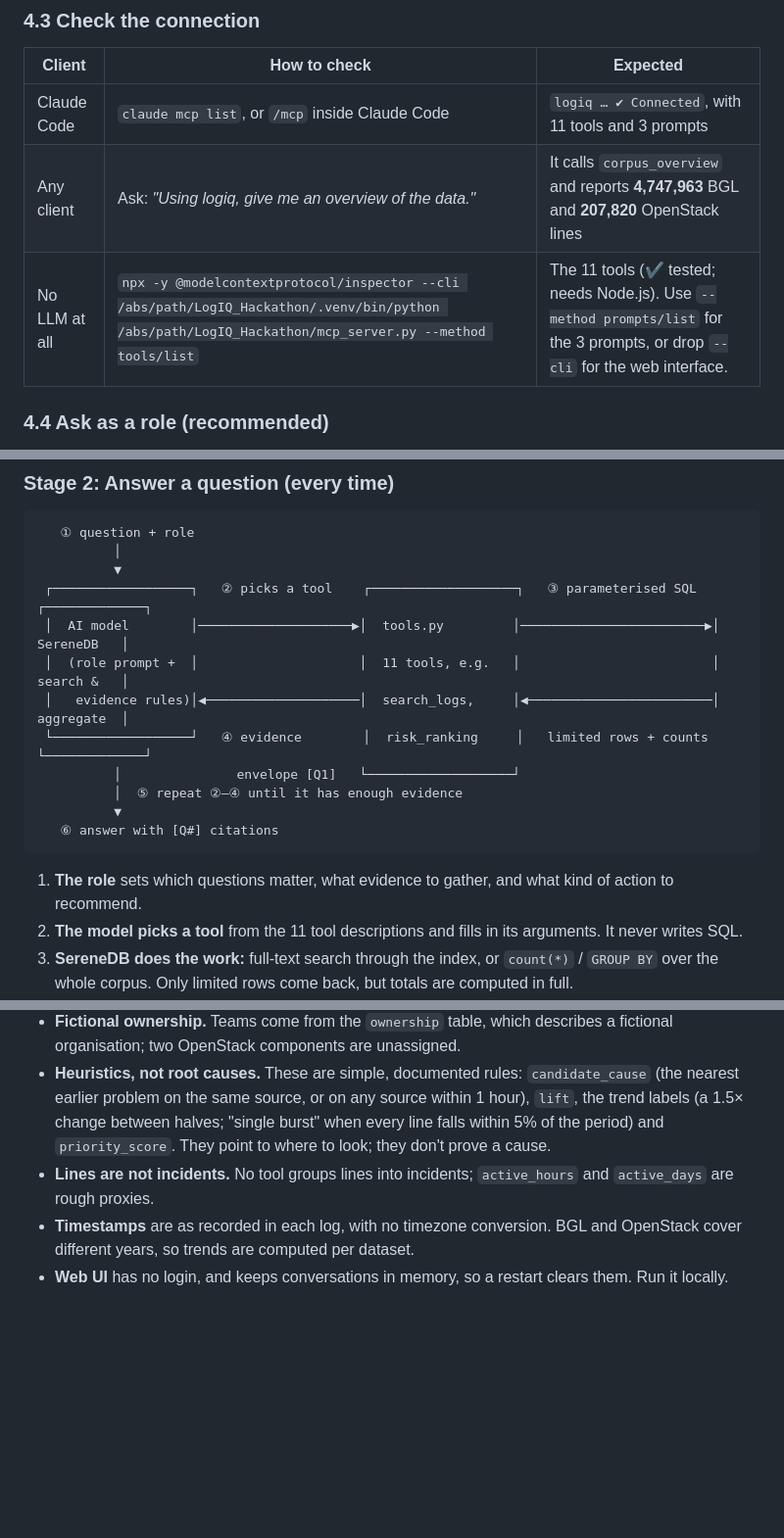
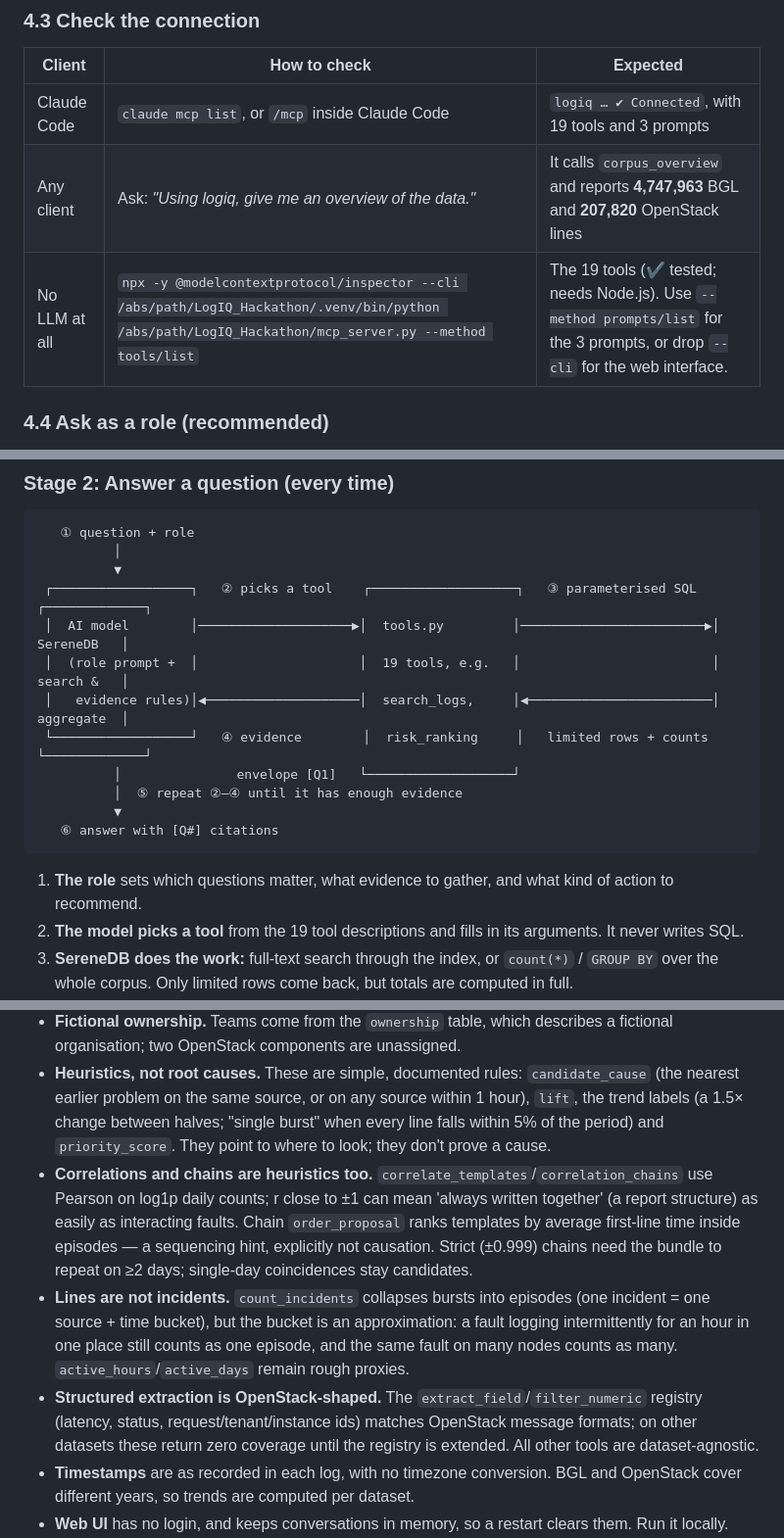
Before and after one commit to kiranbabuthatha/LogIQ_Hackathon, a Markdown page: README.md, 3 parts joined by grey strips. Shown at 98% size. GitHub-like rendering; blank space fills up the shorter version.

Commit message:
docs: README sweep — 19 tools everywhere (MCP section, diagrams, checks), limitations updated for count_incidents/correlation/extract_field

````diff
--- a/README.md
+++ b/README.md
@@ -352,9 +352,9 @@ writing; check that documentation if something doesn't match.
 
 | Client | How to check | Expected |
 |---|---|---|
-| Claude Code | `claude mcp list`, or `/mcp` inside Claude Code | `logiq … ✔ Connected`, with 11 tools and 3 prompts |
+| Claude Code | `claude mcp list`, or `/mcp` inside Claude Code | `logiq … ✔ Connected`, with 19 tools and 3 prompts |
 | Any client | Ask: *"Using logiq, give me an overview of the data."* | It calls `corpus_overview` and reports **4,747,963** BGL and **207,820** OpenStack lines |
-| No LLM at all | `npx -y @modelcontextprotocol/inspector --cli /abs/path/LogIQ_Hackathon/.venv/bin/python /abs/path/LogIQ_Hackathon/mcp_server.py --method tools/list` | The 11 tools (✔ tested; needs Node.js). Use `--method prompts/list` for the 3 prompts, or drop `--cli` for the web interface. |
+| No LLM at all | `npx -y @modelcontextprotocol/inspector --cli /abs/path/LogIQ_Hackathon/.venv/bin/python /abs/path/LogIQ_Hackathon/mcp_server.py --method tools/list` | The 19 tools (✔ tested; needs Node.js). Use `--method prompts/list` for the 3 prompts, or drop `--cli` for the web interface. |
 
 ### 4.4 Ask as a role (recommended)
 
@@ -527,7 +527,7 @@ On a laptop, preparing takes about 25 s and loading plus indexing all 4.96M line
           ▼
  ┌──────────────────┐   ② picks a tool    ┌───────────────────┐   ③ parameterised SQL   ┌─────────────┐
  │  AI model        │────────────────────▶│  tools.py         │────────────────────────▶│  SereneDB   │
- │  (role prompt +  │                     │  11 tools, e.g.   │                         │  search &   │
+ │  (role prompt +  │                     │  19 tools, e.g.   │                         │  search &   │
  │   evidence rules)│◀────────────────────│  search_logs,     │◀────────────────────────│  aggregate  │
  └──────────────────┘   ④ evidence        │  risk_ranking     │   limited rows + counts └─────────────┘
           │               envelope [Q1]   └───────────────────┘
@@ -537,7 +537,7 @@ On a laptop, preparing takes about 25 s and loading plus indexing all 4.96M line
 ```
 
 1. **The role** sets which questions matter, what evidence to gather, and what kind of action to recommend.
-2. **The model picks a tool** from the 11 tool descriptions and fills in its arguments. It never writes SQL.
+2. **The model picks a tool** from the 19 tool descriptions and fills in its arguments. It never writes SQL.
 3. **SereneDB does the work:** full-text search through the index, or `count(*)` / `GROUP BY` over the whole corpus. Only limited rows come back, but totals are computed in full.
 4. **An evidence envelope comes back** (`Q1`, `Q2`, …) with the scope, filters, each SQL statement and its parameters, rows returned, a `truncated` flag, the results and caveat notes.
 5. **The model repeats**, usually 2–6 times, for example search → investigate one line → look at what preceded it → check the template's history.
@@ -679,7 +679,9 @@ agent_tools.py          small CLI for raw-table inspection (not used by the agen
 - **OpenStack line order.** The three files are merged by timestamp, so neighbouring `line_id`s can come from different files. Use `get_nearby_events(minutes=…, same_source=true)` to stay within one file.
 - **Fictional ownership.** Teams come from the `ownership` table, which describes a fictional organisation; two OpenStack components are unassigned.
 - **Heuristics, not root causes.** These are simple, documented rules: `candidate_cause` (the nearest earlier problem on the same source, or on any source within 1 hour), `lift`, the trend labels (a 1.5× change between halves; "single burst" when every line falls within 5% of the period) and `priority_score`. They point to where to look; they don't prove a cause.
-- **Lines are not incidents.** No tool groups lines into incidents; `active_hours` and `active_days` are rough proxies.
+- **Correlations and chains are heuristics too.** `correlate_templates`/`correlation_chains` use Pearson on log1p daily counts; r close to ±1 can mean 'always written together' (a report structure) as easily as interacting faults. Chain `order_proposal` ranks templates by average first-line time inside episodes — a sequencing hint, explicitly not causation. Strict (±0.999) chains need the bundle to repeat on ≥2 days; single-day coincidences stay candidates.
+- **Lines are not incidents.** `count_incidents` collapses bursts into episodes (one incident = one source + time bucket), but the bucket is an approximation: a fault logging intermittently for an hour in one place still counts as one episode, and the same fault on many nodes counts as many. `active_hours`/`active_days` remain rough proxies.
+- **Structured extraction is OpenStack-shaped.** The `extract_field`/`filter_numeric` registry (latency, status, request/tenant/instance ids) matches OpenStack message formats; on other datasets these return zero coverage until the registry is extended. All other tools are dataset-agnostic.
 - **Timestamps** are as recorded in each log, with no timezone conversion. BGL and OpenStack cover different years, so trends are computed per dataset.
 - **Web UI** has no login, and keeps conversations in memory, so a restart clears them. Run it locally.
 - **Not implemented:** on-demand indexing, the OpenTelemetry Parquet data, and row-level security per role. These are optional extras, judged separately from the main score.
````
Also changed, not shown: other parts of README.md (+2 -2 lines).
